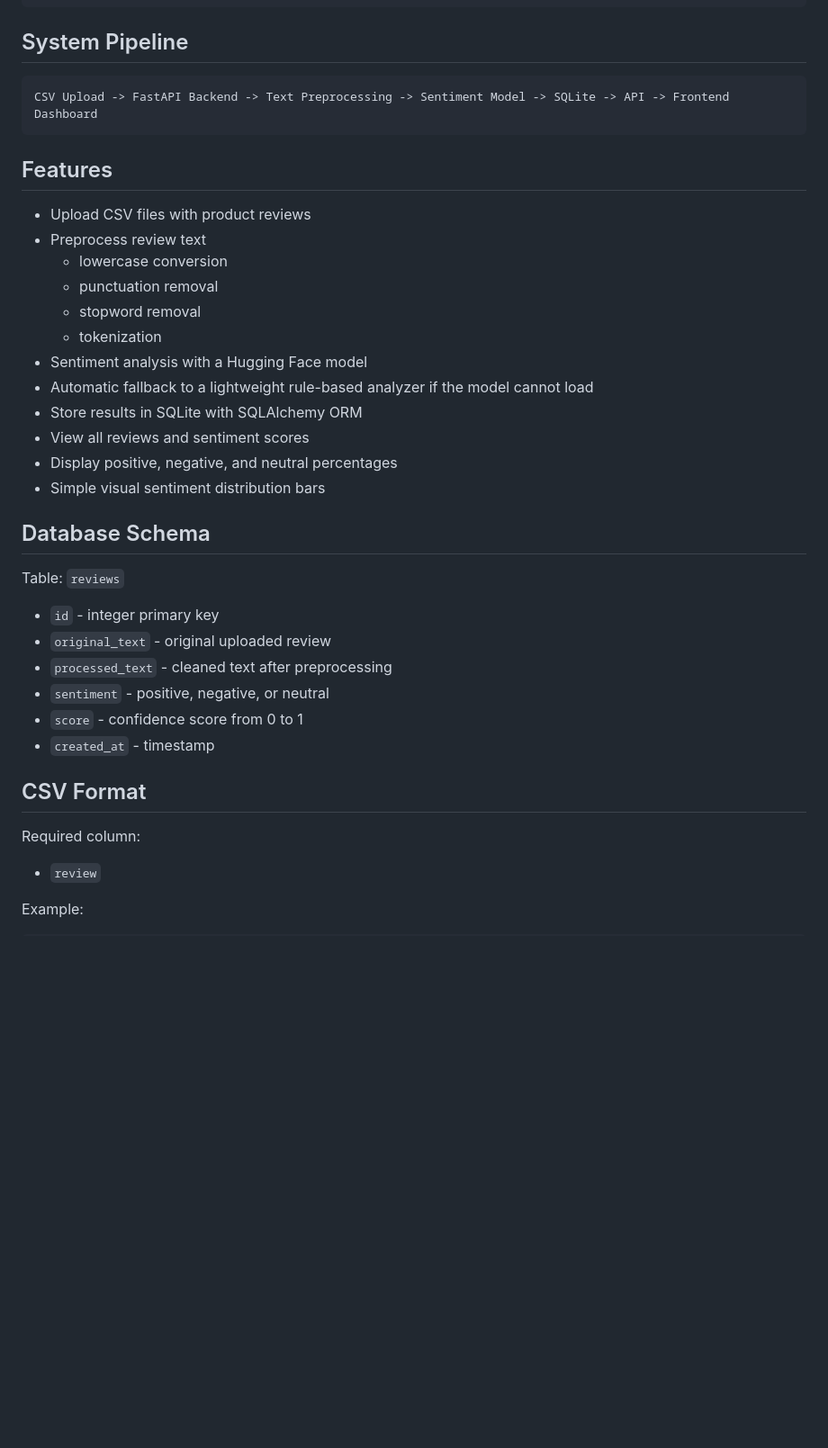
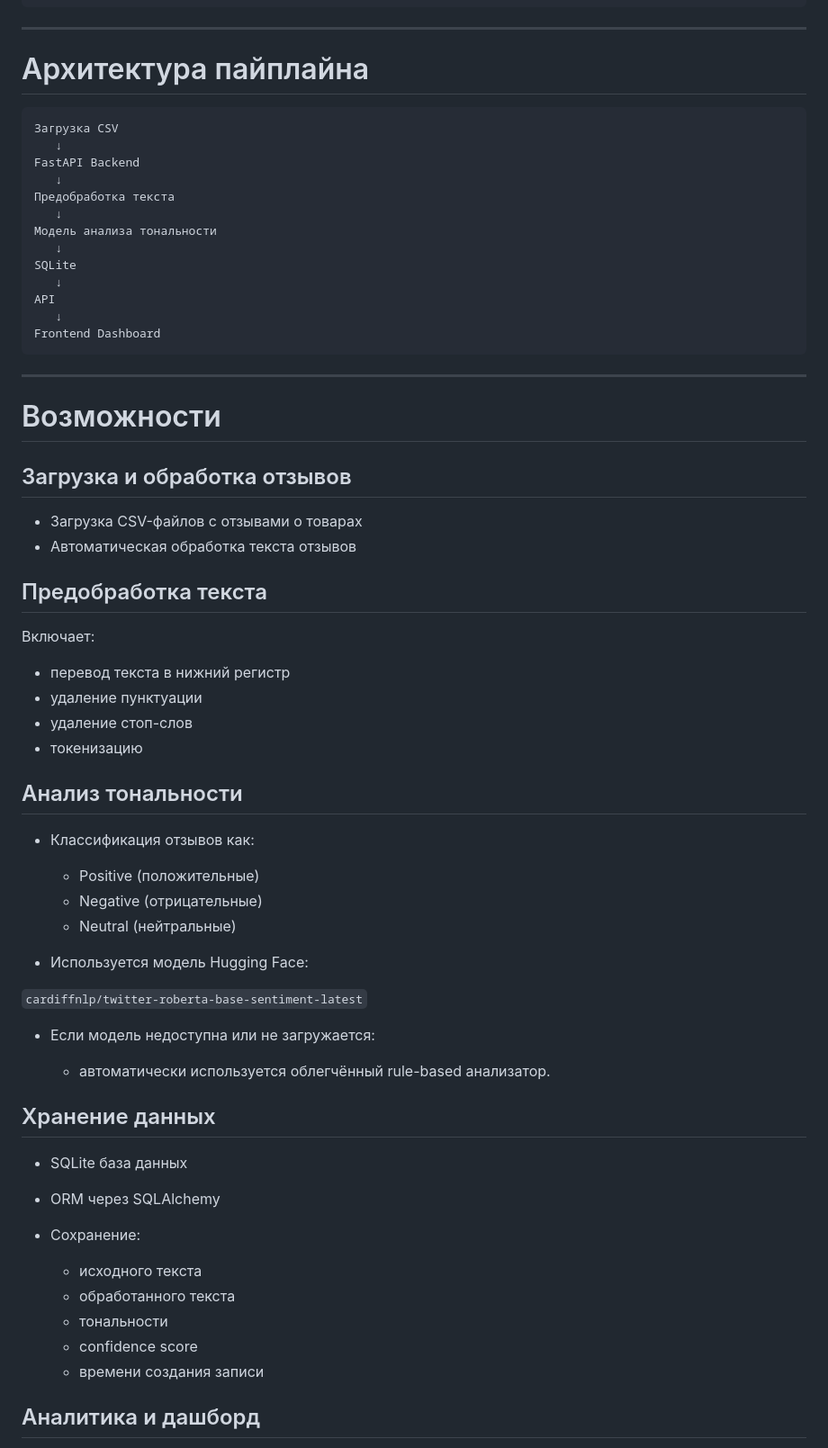
Before and after one commit to maisovoya/review-app, a Markdown page: README.md, the part around one of its changes. Shown at 90% size. GitHub-like rendering; blank space fills up the shorter version.

````diff
--- a/README.md
+++ b/README.md
@@ -32,42 +34,71 @@ This project is a simple but production-like prototype for collecting product re
 └── README.md
 ```
 
-## System Pipeline
+---
+
+# Архитектура пайплайна
 
 ```text
-CSV Upload -> FastAPI Backend -> Text Preprocessing -> Sentiment Model -> SQLite -> API -> Frontend Dashboard
+Загрузка CSV
+   ↓
+FastAPI Backend
+   ↓
+Предобработка текста
+   ↓
+Модель анализа тональности
+   ↓
+SQLite
+   ↓
+API
+   ↓
+Frontend Dashboard
 ```
 
-## Features
+---
 
-- Upload CSV files with product reviews
-- Preprocess review text
-  - lowercase conversion
-  - punctuation removal
-  - stopword removal
-  - tokenization
-- Sentiment analysis with a Hugging Face model
-- Automatic fallback to a lightweight rule-based analyzer if the model cannot load
-- Store results in SQLite with SQLAlchemy ORM
-- View all reviews and sentiment scores
-- Display positive, negative, and neutral percentages
-- Simple visual sentiment distribution bars
+# Возможности
 
-## Database Schema
+## Загрузка и обработка отзывов
 
-Table: `reviews`
+* Загрузка CSV-файлов с отзывами о товарах
+* Автоматическая обработка текста отзывов
 
-- `id` - integer primary key
-- `original_text` - original uploaded review
-- `processed_text` - cleaned text after preprocessing
-- `sentiment` - positive, negative, or neutral
-- `score` - confidence score from 0 to 1
-- `created_at` - timestamp
+## Предобработка текста
 
-## CSV Format
+Включает:
 
-Required column:
+* перевод текста в нижний регистр
+* удаление пунктуации
+* удаление стоп-слов
+* токенизацию
 
-- `review`
+## Анализ тональности
 
-Example:
+* Классификация отзывов как:
+
+  * Positive (положительные)
+  * Negative (отрицательные)
+  * Neutral (нейтральные)
+
+* Используется модель Hugging Face:
+
+`cardiffnlp/twitter-roberta-base-sentiment-latest`
+
+* Если модель недоступна или не загружается:
+
+  * автоматически используется облегчённый rule-based анализатор.
+
+## Хранение данных
+
+* SQLite база данных
+* ORM через SQLAlchemy
+* Сохранение:
+
+  * исходного текста
+  * обработанного текста
+  * тональности
+  * confidence score
+  * времени создания записи
+
+## Аналитика и дашборд
+
````
Also changed, not shown: other parts of README.md (+121 -33 lines).
